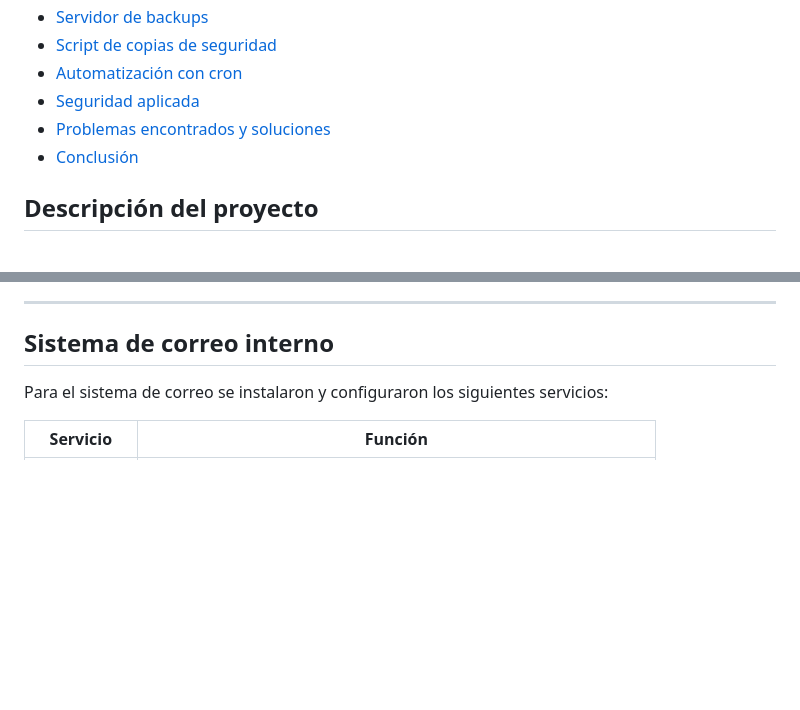
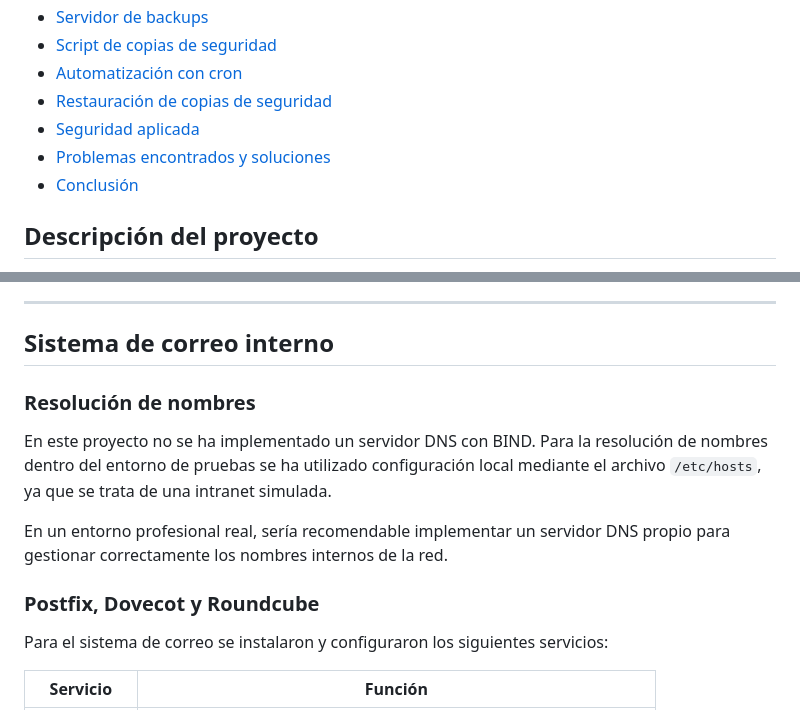
Before and after one commit to eulleni/proyecto, a Markdown page: proyecto intermodular.md, 2 parts joined by grey strips. GitHub-like rendering; blank space fills up the shorter version.

Commit message:
Update proyecto intermodular.md with new sections
Added sections for project description and internal mail system.

```diff
--- a/proyecto intermodular.md
+++ b/proyecto intermodular.md
@@ -48,9 +48,11 @@ Sistema de ticketing y gestión de incidencias desarrollado sobre una infraestru
 - [Servidor de backups](#servidor-de-backups)
 - [Script de copias de seguridad](#script-de-copias-de-seguridad)
 - [Automatización con cron](#automatización-con-cron)
+- [Restauración de copias de seguridad](#restauración-de-copias-de-seguridad)
 - [Seguridad aplicada](#seguridad-aplicada)
 - [Problemas encontrados y soluciones](#problemas-encontrados-y-soluciones)
 - [Conclusión](#conclusión)
+
 
 ## Descripción del proyecto
 
@@ -411,6 +413,14 @@ Desde Webmin se pudieron revisar y modificar datos como:
 ---
 
 ## Sistema de correo interno
+
+### Resolución de nombres
+
+En este proyecto no se ha implementado un servidor DNS con BIND. Para la resolución de nombres dentro del entorno de pruebas se ha utilizado configuración local mediante el archivo `/etc/hosts`, ya que se trata de una intranet simulada.
+
+En un entorno profesional real, sería recomendable implementar un servidor DNS propio para gestionar correctamente los nombres internos de la red.
+
+### Postfix, Dovecot y Roundcube
 
 Para el sistema de correo se instalaron y configuraron los siguientes servicios:
 
```
